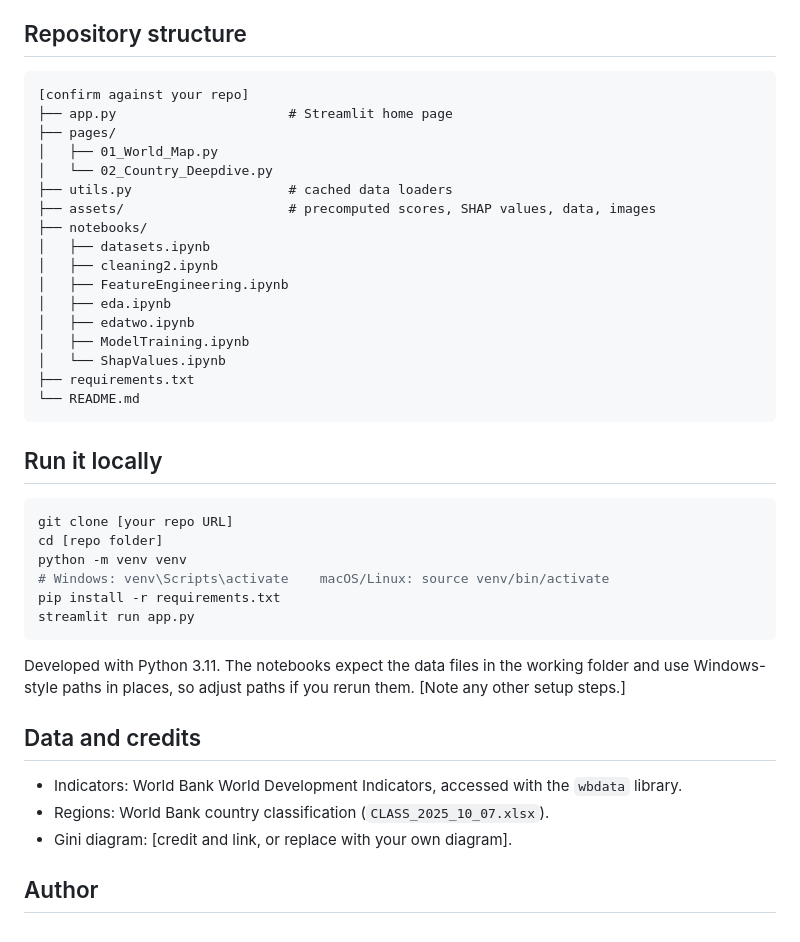
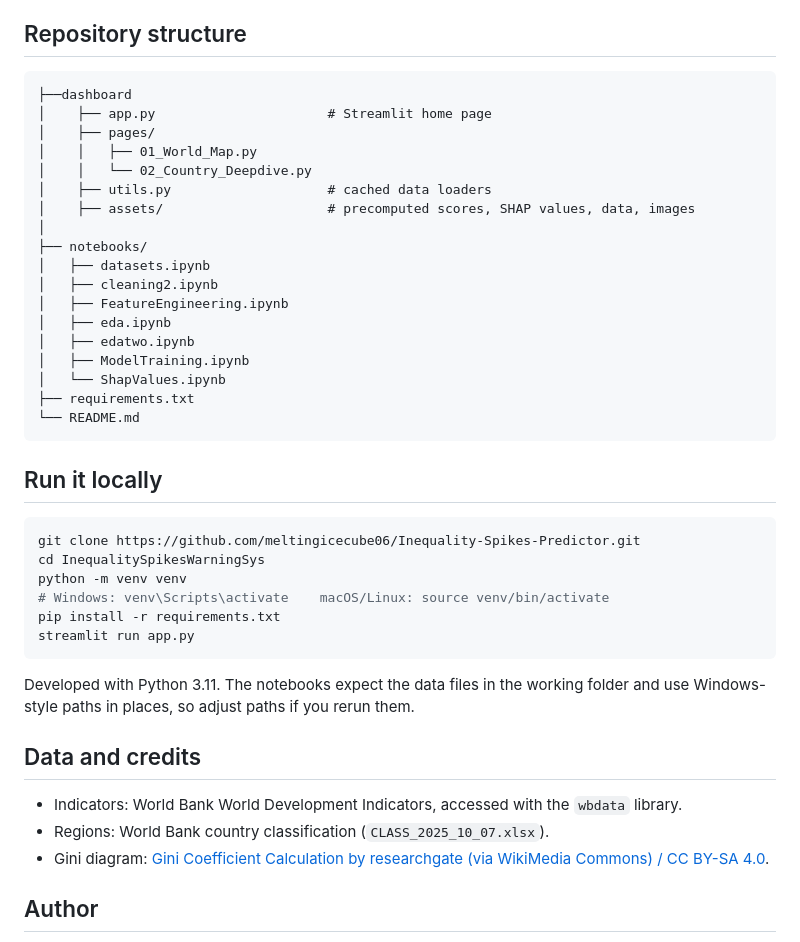
Before and after one commit to meltingicecube06/Inequality-Spikes-Predictor, a Markdown page: README.md, the part around one of its changes. Drawn GitHub-style.

````diff
--- a/README.md
+++ b/README.md
@@ -97,13 +98,14 @@ The model ranks Latin America & Caribbean and Sub-Saharan Africa highest, but ob
 ## Repository structure
 
 ```text
-[confirm against your repo]
-├── app.py                      # Streamlit home page
-├── pages/
-│   ├── 01_World_Map.py
-│   └── 02_Country_Deepdive.py
-├── utils.py                    # cached data loaders
-├── assets/                     # precomputed scores, SHAP values, data, images
+├──dashboard
+│    ├── app.py                      # Streamlit home page
+│    ├── pages/
+│    │   ├── 01_World_Map.py
+│    │   └── 02_Country_Deepdive.py
+│    ├── utils.py                    # cached data loaders
+│    ├── assets/                     # precomputed scores, SHAP values, data, images
+│
 ├── notebooks/
 │   ├── datasets.ipynb
 │   ├── cleaning2.ipynb
@@ -119,21 +121,21 @@ The model ranks Latin America & Caribbean and Sub-Saharan Africa highest, but ob
 ## Run it locally
 
 ```bash
-git clone [your repo URL]
-cd [repo folder]
+git clone https://github.com/meltingicecube06/Inequality-Spikes-Predictor.git
+cd InequalitySpikesWarningSys
 python -m venv venv
 # Windows: venv\Scripts\activate    macOS/Linux: source venv/bin/activate
 pip install -r requirements.txt
 streamlit run app.py
 ```
 
-Developed with Python 3.11. The notebooks expect the data files in the working folder and use Windows-style paths in places, so adjust paths if you rerun them. [Note any other setup steps.]
+Developed with Python 3.11. The notebooks expect the data files in the working folder and use Windows-style paths in places, so adjust paths if you rerun them.
 
 ## Data and credits
 
 - Indicators: World Bank World Development Indicators, accessed with the `wbdata` library.
 - Regions: World Bank country classification (`CLASS_2025_10_07.xlsx`).
-- Gini diagram: [credit and link, or replace with your own diagram].
+- Gini diagram: [Gini Coefficient Calculation by researchgate (via WikiMedia Commons) / CC BY-SA 4.0](https://www.researchgate.net/figure/Lorenz-curve-The-Gini-index-is-calculated-as-the-ratio-of-the-area-between-the-perfect_fig1_341916065).
 
 ## Author
 
````
Also changed, not shown: other parts of README.md (+5 -4 lines), dashboard/assets/screenshot_deep_dive.png (added), dashboard/assets/screenshot_map.png (added).
